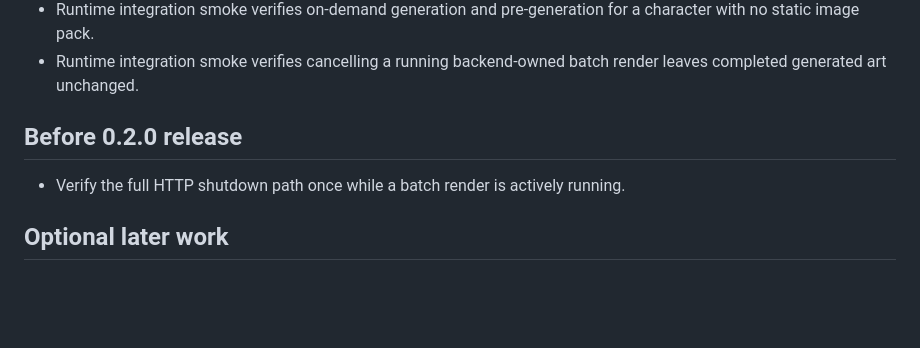
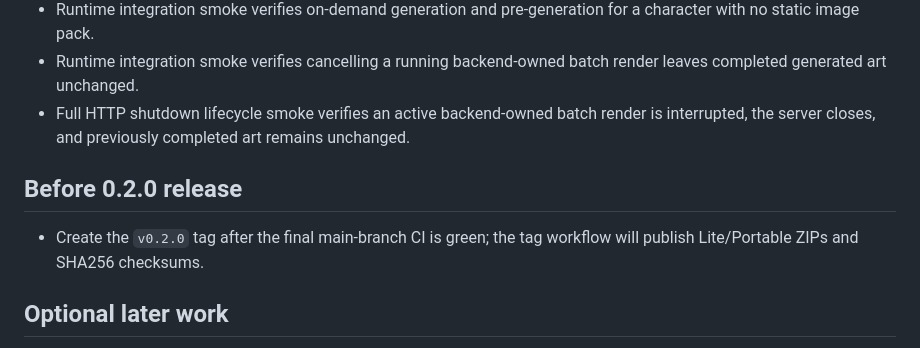
Before and after one commit to danhk0612/wayward-imagegen-anima, a Markdown page: ROADMAP.md, the part around the change. Rendered like a GitHub page; blank space fills up the shorter version.

Commit message:
docs: mark active HTTP shutdown lifecycle verified

```diff
--- a/ROADMAP.md
+++ b/ROADMAP.md
@@ -39,10 +39,11 @@ Completed:
 - Setup UI guidance and launcher/update flow verified on Windows PowerShell; CI also parses all PowerShell scripts with Windows PowerShell 5.1.
 - Runtime integration smoke verifies on-demand generation and pre-generation for a character with no static image pack.
 - Runtime integration smoke verifies cancelling a running backend-owned batch render leaves completed generated art unchanged.
+- Full HTTP shutdown lifecycle smoke verifies an active backend-owned batch render is interrupted, the server closes, and previously completed art remains unchanged.
 
 ## Before 0.2.0 release
 
-- Verify the full HTTP shutdown path once while a batch render is actively running.
+- Create the `v0.2.0` tag after the final main-branch CI is green; the tag workflow will publish Lite/Portable ZIPs and SHA256 checksums.
 
 ## Optional later work
 
```
